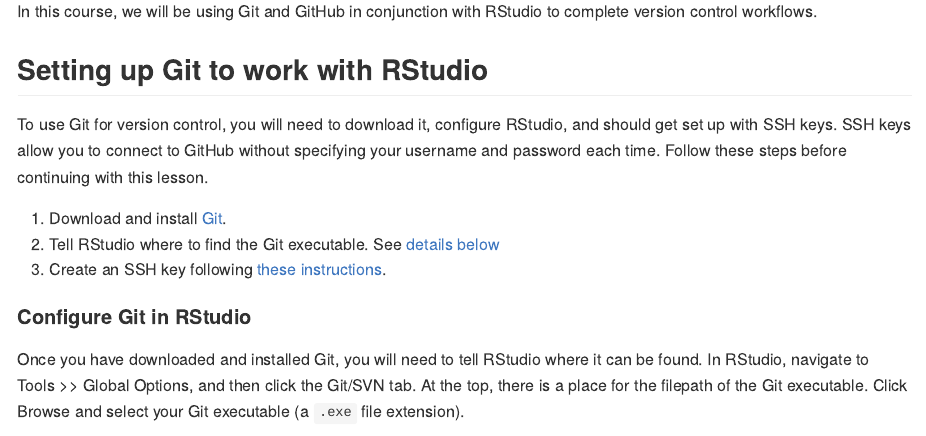
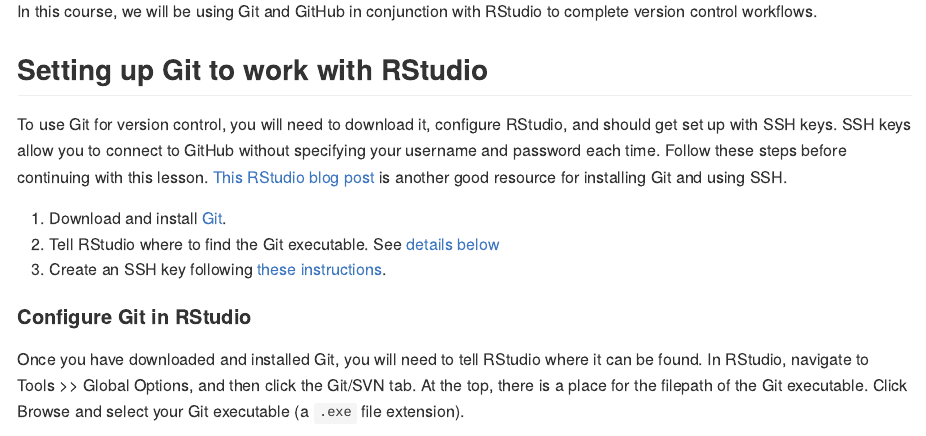
Before and after one commit to USGS-R/training-curriculum, an R Markdown document (content/r-package-dev/Version_Control.Rmd): the page in a window 1100 px wide, from 620 px down. The pictures show the output file content/r-package-dev/Version_Control.md that the author committed with the source, drawn offline in the style of GitHub.

Commit message:
add rstudio blog link for Git install and SSH setup

```diff
--- a/content/r-package-dev/Version_Control.Rmd
+++ b/content/r-package-dev/Version_Control.Rmd
@@ -47,7 +47,7 @@
 
 ## Setting up Git to work with RStudio
 
-To use Git for version control, you will need to download it, configure RStudio, and should get set up with SSH keys. SSH keys allow you to connect to GitHub without specifying your username and password each time. Follow these steps before continuing with this lesson.
+To use Git for version control, you will need to download it, configure RStudio, and should get set up with SSH keys. SSH keys allow you to connect to GitHub without specifying your username and password each time. Follow these steps before continuing with this lesson. [This RStudio blog post](https://support.rstudio.com/hc/en-us/articles/200532077-Version-Control-with-Git-and-SVN) is another good resource for installing Git and using SSH.
 
 1. Download and install [Git](https://git-scm.com/downloads).
 2. Tell RStudio where to find the Git executable. See [details below](#config-git)
```
Also changed, not shown: content/r-package-dev/Version_Control.md.
